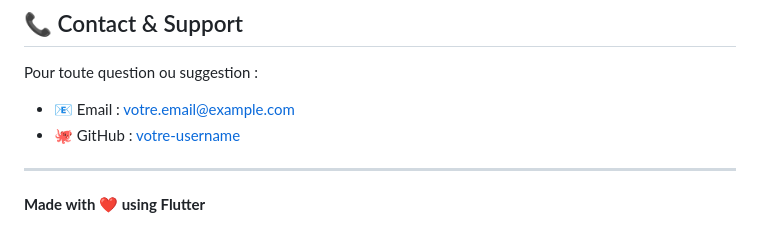
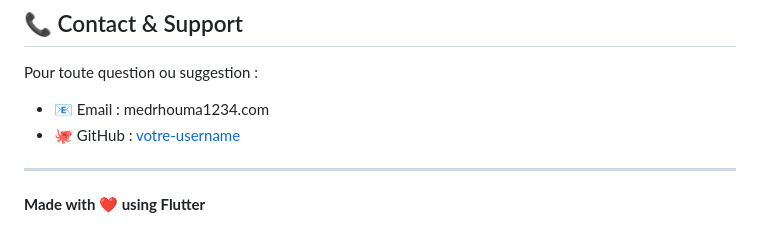
Before and after one commit to medrhouma/Examen-Pratique-Atlas-Geo, a Markdown page: README.md, the part around the change. GitHub-like rendering.

Commit message:
Update contact email and GitHub username

```diff
--- a/README.md
+++ b/README.md
@@ -454,8 +454,8 @@ Application développée dans le cadre d'un projet de formation Flutter.
 ## 📞 Contact & Support
 
 Pour toute question ou suggestion :
-- 📧 Email : votre.email@example.com
-- 🐙 GitHub : [votre-username](https://github.com/votre-username)
+- 📧 Email : medrhouma1234.com
+- 🐙 GitHub : [votre-username](https://github.com/medrhouma)
 
 ---
 
```
